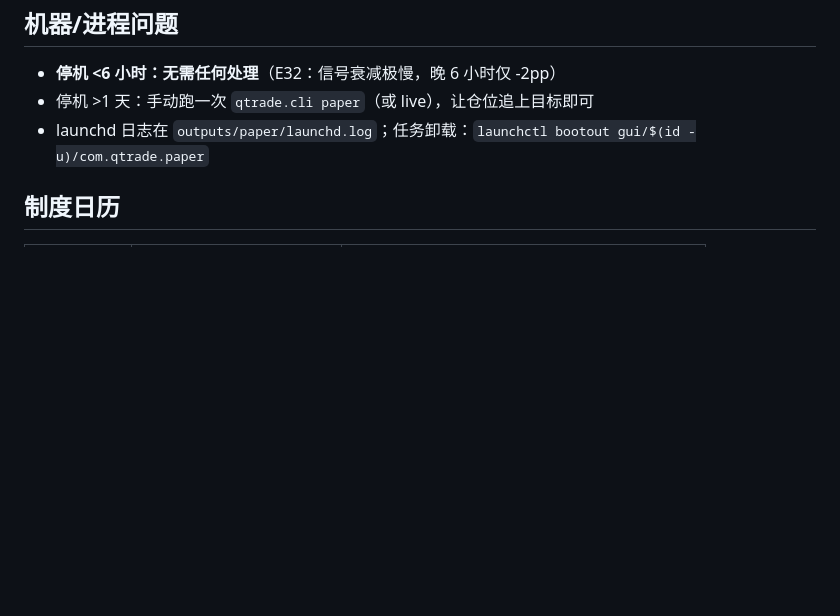
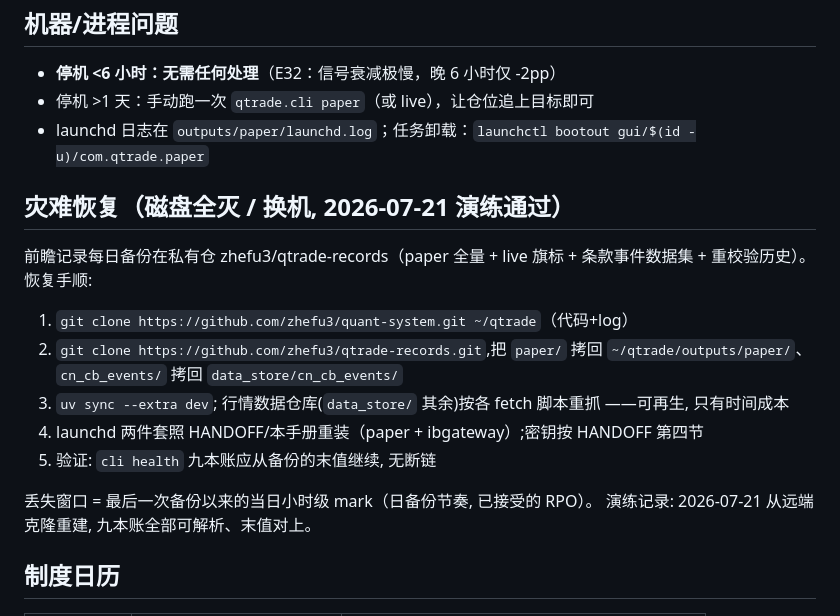
Before and after one commit to zhefu3/quant-system, a Markdown page: docs/ops-runbook.md, the part around the change. Rendered like a GitHub page; blank space fills up the shorter version.

Commit message:
Restore drill passed: disaster-recovery procedure enters the runbook
Cloned the records repo from the remote (disk-death scenario), all nine
books parse and reconcile with production tail values; loss window = the
day's hourly marks since the last daily push (accepted RPO). A backup
without a restore drill is a hope — now it's a procedure.

Co-Authored-By: Claude Opus 4.8 <noreply@anthropic.com>

```diff
--- a/docs/ops-runbook.md
+++ b/docs/ops-runbook.md
@@ -41,6 +41,22 @@
 - 停机 >1 天：手动跑一次 `qtrade.cli paper`（或 live），让仓位追上目标即可
 - launchd 日志在 `outputs/paper/launchd.log`；任务卸载：`launchctl bootout gui/$(id -u)/com.qtrade.paper`
 
+## 灾难恢复（磁盘全灭 / 换机, 2026-07-21 演练通过）
+
+前瞻记录每日备份在私有仓 zhefu3/qtrade-records（paper 全量 + live 旗标 +
+条款事件数据集 + 重校验历史）。恢复手顺:
+
+1. `git clone https://github.com/zhefu3/quant-system.git ~/qtrade`（代码+log）
+2. `git clone https://github.com/zhefu3/qtrade-records.git`,把 `paper/` 拷回
+   `~/qtrade/outputs/paper/`、`cn_cb_events/` 拷回 `data_store/cn_cb_events/`
+3. `uv sync --extra dev`; 行情数据仓库(`data_store/` 其余)按各 fetch 脚本重抓
+   ——可再生, 只有时间成本
+4. launchd 两件套照 HANDOFF/本手册重装（paper + ibgateway）;密钥按 HANDOFF 第四节
+5. 验证: `cli health` 九本账应从备份的末值继续, 无断链
+
+丢失窗口 = 最后一次备份以来的当日小时级 mark（日备份节奏, 已接受的 RPO）。
+演练记录: 2026-07-21 从远端克隆重建, 九本账全部可解析、末值对上。
+
 ## 制度日历
 
 | 频率 | 动作 | 工具 |
```
